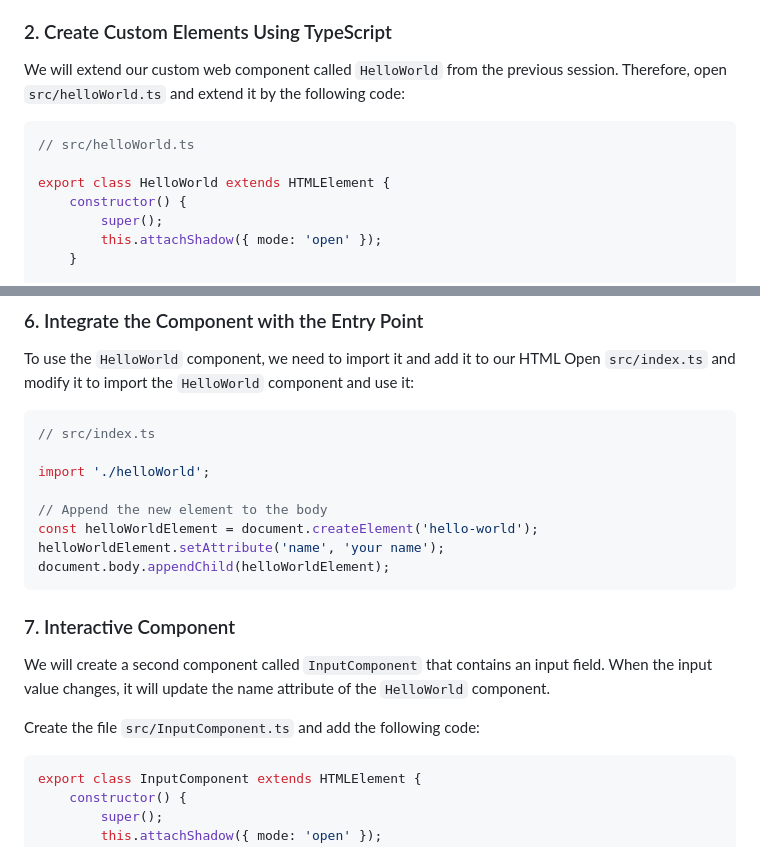
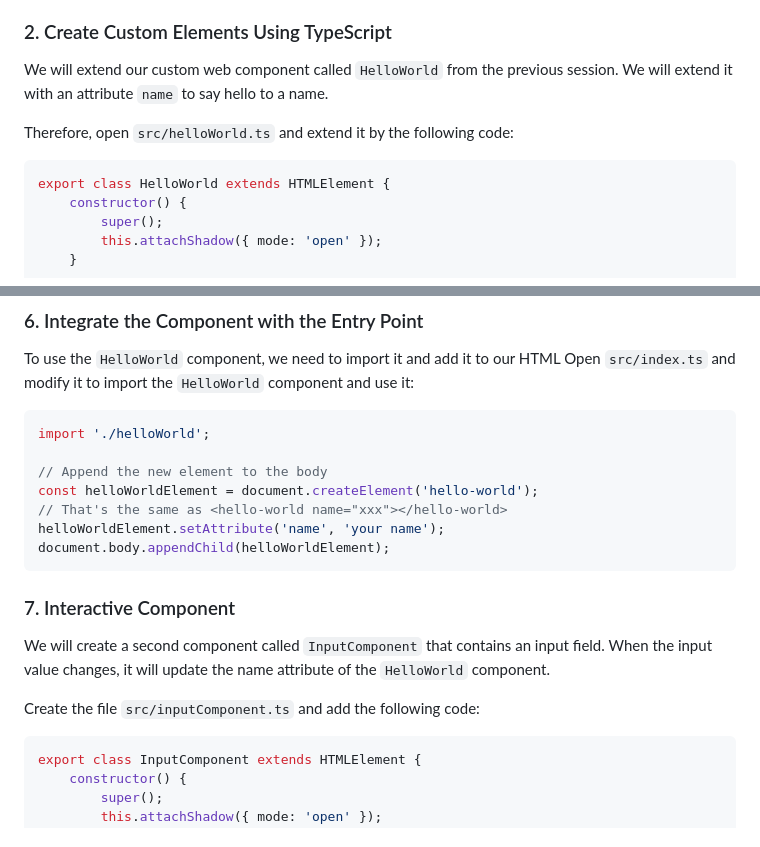
Before and after one commit to tomuench/icwe2024_tutorial, a Markdown page: session2/readme.md, 2 parts joined by grey strips. GitHub-like rendering.

````diff
--- a/session2/readme.md
+++ b/session2/readme.md
@@ -27,11 +27,11 @@ Web Components consist of three main technologies:
 
 ### 2. Create Custom Elements Using TypeScript
 
-We will extend our custom web component called `HelloWorld` from the previous session. Therefore, open `src/helloWorld.ts` and extend it by the following code:
+We will extend our custom web component called `HelloWorld` from the previous session.  We will extend it with an attribute `name` to say hello to a name.
+
+Therefore, open `src/helloWorld.ts` and extend it by the following code:
 
 ```typescript
-// src/helloWorld.ts
-
 export class HelloWorld extends HTMLElement {
 	constructor() {
 		super();
@@ -97,12 +97,11 @@ To use the `HelloWorld` component, we need to import it and add it to our HTML
 Open `src/index.ts` and modify it to import the `HelloWorld` component and use it:
 
 ```typescript
-// src/index.ts
-
 import './helloWorld';
 
 // Append the new element to the body
 const helloWorldElement = document.createElement('hello-world');
+// That's the same as <hello-world name="xxx"></hello-world>
 helloWorldElement.setAttribute('name', 'your name');
 document.body.appendChild(helloWorldElement);
 ```
@@ -110,7 +109,7 @@ document.body.appendChild(helloWorldElement);
 ### 7. Interactive Component
 We will create a second component called `InputComponent` that contains an input field. When the input value changes, it will update the name attribute of the `HelloWorld` component.
 
-Create the file `src/InputComponent.ts` and add the following code:
+Create the file `src/inputComponent.ts` and add the following code:
 
 ```typescript
 export class InputComponent extends HTMLElement {
````
Also changed, not shown: other parts of session2/readme.md (+1 -1 lines), session1/readme.md (+4 -17 lines).
